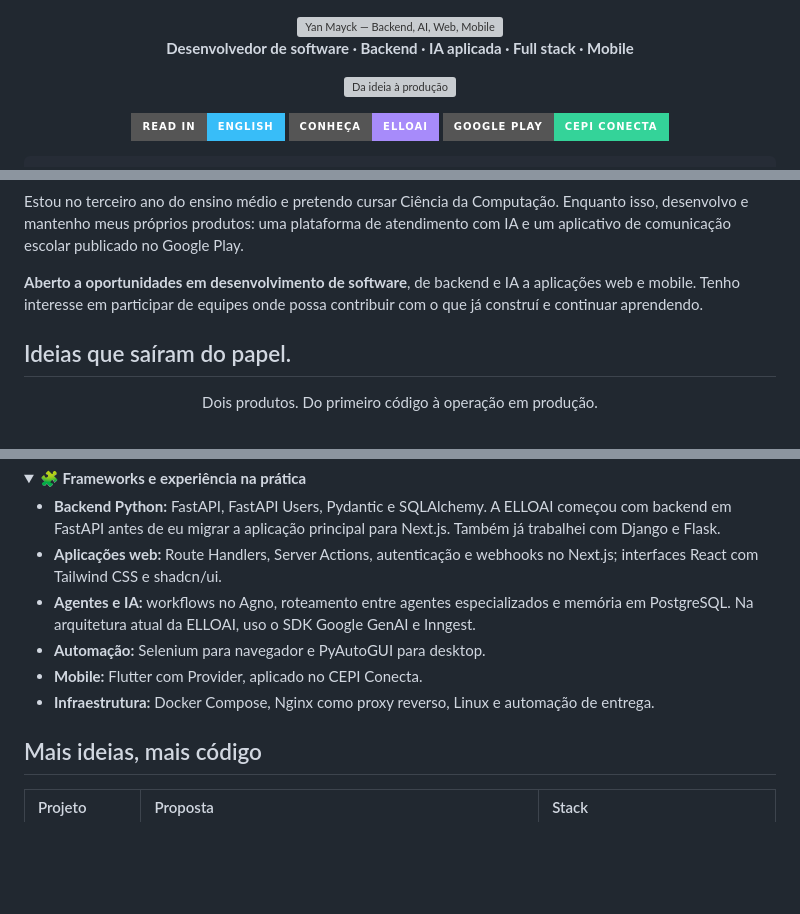
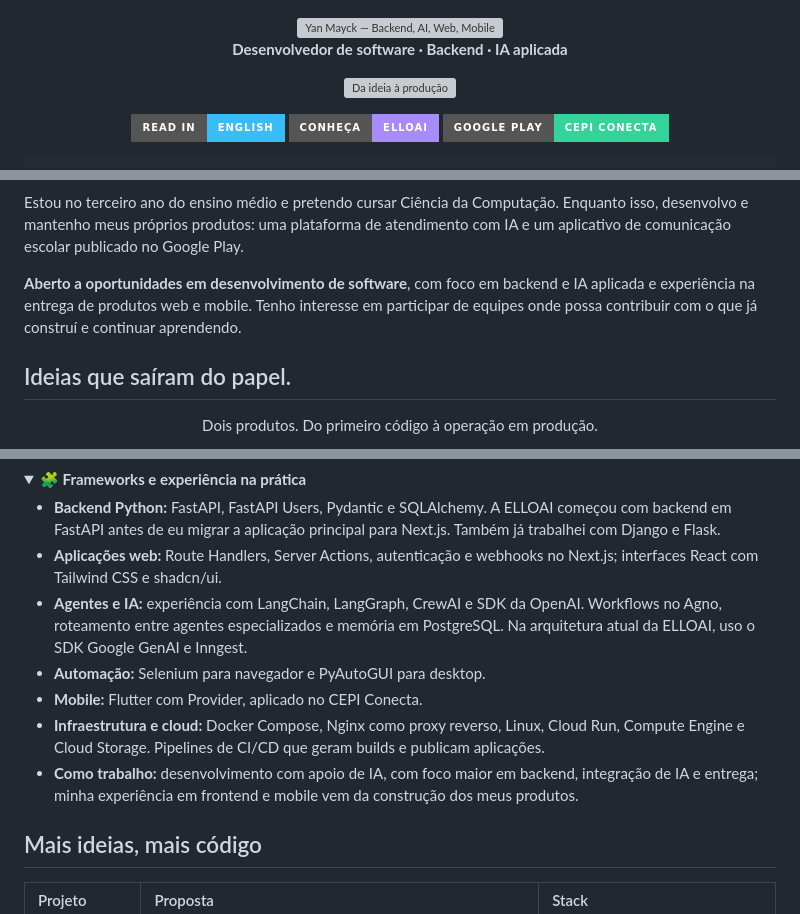
Before and after one commit to yanmayck/yanmayck, a Markdown page: README.md, 3 parts joined by grey strips. GitHub-like rendering; folded sections open; badges without logos; blank space fills up the shorter version; grey boxes are pictures that could not be loaded.

```diff
--- a/README.md
+++ b/README.md
@@ -2,7 +2,7 @@
 
 <img width="100%" src="https://capsule-render.vercel.app/api?type=waving&amp;color=0:0D1117,50:312E81,100:06B6D4&amp;height=210&amp;section=header&amp;text=YAN%20MAYCK&amp;fontSize=54&amp;fontColor=FFFFFF&amp;animation=fadeIn&amp;fontAlignY=38&amp;desc=BACKEND%20%2F%20AI%20%2F%20WEB%20%2F%20MOBILE&amp;descSize=15&amp;descAlignY=60" alt="Yan Mayck — Backend, AI, Web, Mobile" />
 
-**Desenvolvedor de software · Backend · IA aplicada · Full stack · Mobile**
+**Desenvolvedor de software · Backend · IA aplicada**
 
 <a href="https://github.com/yanmayck"><img src="https://readme-typing-svg.demolab.com?font=Fira+Code&amp;weight=500&amp;size=18&amp;duration=3000&amp;pause=1200&amp;color=22D3EE&amp;center=true&amp;vCenter=true&amp;width=650&amp;lines=Transformando+ideias+em+produtos.;Python+na+base.+Curiosidade+sempre.;Do+primeiro+commit+ao+deploy." alt="Da ideia à produção" /></a>
 
@@ -27,7 +27,7 @@ C++ · fundamentos de computação · próximo passo: Ciência da Computação
 
 Estou no terceiro ano do ensino médio e pretendo cursar Ciência da Computação. Enquanto isso, desenvolvo e mantenho meus próprios produtos: uma plataforma de atendimento com IA e um aplicativo de comunicação escolar publicado no Google Play.
 
-**Aberto a oportunidades em desenvolvimento de software**, de backend e IA a aplicações web e mobile. Tenho interesse em participar de equipes onde possa contribuir com o que já construí e continuar aprendendo.
+**Aberto a oportunidades em desenvolvimento de software**, com foco em backend e IA aplicada e experiência na entrega de produtos web e mobile. Tenho interesse em participar de equipes onde possa contribuir com o que já construí e continuar aprendendo.
 
 ## Ideias que saíram do papel.
 
@@ -109,10 +109,11 @@ ESTUDANDO  C++
 
 - **Backend Python:** FastAPI, FastAPI Users, Pydantic e SQLAlchemy. A ELLOAI começou com backend em FastAPI antes de eu migrar a aplicação principal para Next.js. Também já trabalhei com Django e Flask.
 - **Aplicações web:** Route Handlers, Server Actions, autenticação e webhooks no Next.js; interfaces React com Tailwind CSS e shadcn/ui.
-- **Agentes e IA:** workflows no Agno, roteamento entre agentes especializados e memória em PostgreSQL. Na arquitetura atual da ELLOAI, uso o SDK Google GenAI e Inngest.
+- **Agentes e IA:** experiência com LangChain, LangGraph, CrewAI e SDK da OpenAI. Workflows no Agno, roteamento entre agentes especializados e memória em PostgreSQL. Na arquitetura atual da ELLOAI, uso o SDK Google GenAI e Inngest.
 - **Automação:** Selenium para navegador e PyAutoGUI para desktop.
 - **Mobile:** Flutter com Provider, aplicado no CEPI Conecta.
-- **Infraestrutura:** Docker Compose, Nginx como proxy reverso, Linux e automação de entrega.
+- **Infraestrutura e cloud:** Docker Compose, Nginx como proxy reverso, Linux, Cloud Run, Compute Engine e Cloud Storage. Pipelines de CI/CD que geram builds e publicam aplicações.
+- **Como trabalho:** desenvolvimento com apoio de IA, com foco maior em backend, integração de IA e entrega; minha experiência em frontend e mobile vem da construção dos meus produtos.
 
 </details>
 
```
Also changed, not shown: README.en.md (+5 -4 lines).
